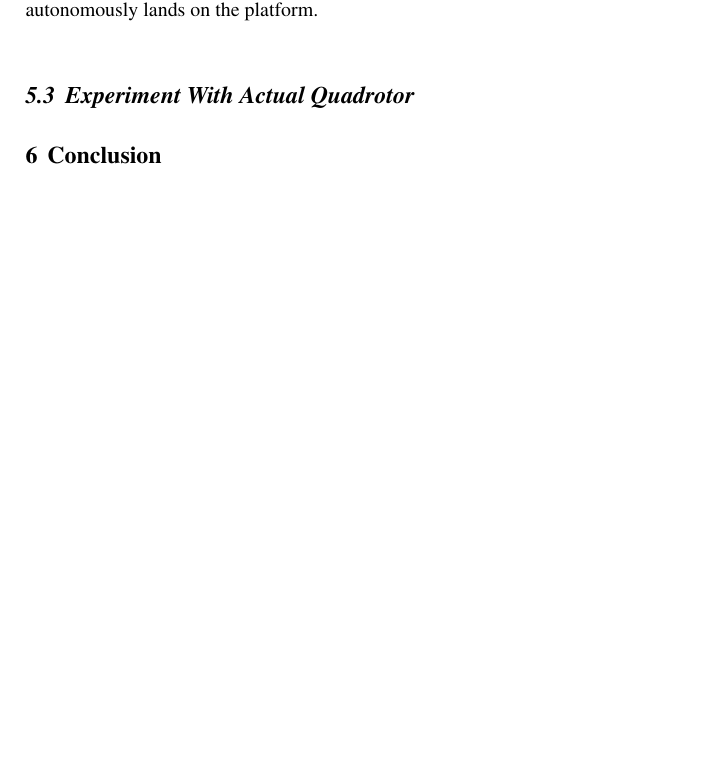
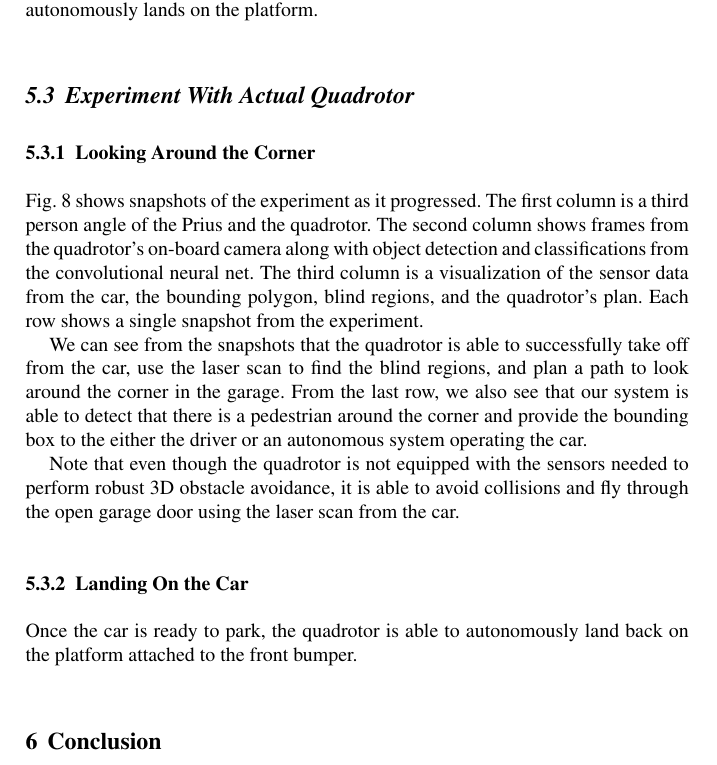
Before and after one commit to mit-drl/pub-2017-wallar-foresight, a LaTeX document (foresight.tex, which reads secs/05-results.tex): part of page 10 of 12 before the commit and part of page 11 of 12 after it, cut so that both start at the same text, the shorter picture padded with empty space. Compiled offline with pdfLaTeX.

Commit message:
pushing some planner results

```diff
--- a/secs/05-results.tex
+++ b/secs/05-results.tex
@@ -78,3 +78,23 @@ then follows the car into the garage and autonomously lands on the platform.
 
 \subsection{Experiment With Actual Quadrotor}
 
+\subsubsection{Looking Around the Corner}
+
+Fig.~\ref{fig:experiment} shows snapshots of the experiment as it progressed.
+The first column is a third person angle of the Prius and the quadrotor. The
+second column shows frames from the quadrotor's on-board camera along with
+object detection and classifications from the convolutional neural net. The
+third column is a visualization of the sensor data from the car, the bounding
+polygon, blind regions, and the quadrotor's plan. Each row shows a single
+snapshot from the experiment.
+
+We can see from the snapshots that the quadrotor is able to successfully take
+off from the car, use the laser scan to find the blind regions, and plan a path
+to look around the corner in the garage. From the last row, we also see that
+our system is able to detect that there is a pedestrian around the corner and
+provide the bounding box to the either the driver or an autonomous system
+operating the car.
+
+Note that even though the quadrotor is not equipped with the sensors needed to
+perform robust 3D obstacle avoidance, it is able to avoid collisions and fly
+through the open garage door using the laser scan from the car.
@@ -94,2 +120,8 @@ then follows the car into the garage and autonomously lands on the platform.
+    \label{fig:experiment}
 
 \end{figure}
+
+\subsubsection{Landing On the Car}
+
+Once the car is ready to park, the quadrotor is able to autonomously land back
+on the platform attached to the front bumper.
```
Also changed, not shown: secs/05-results.tex (26 more changed lines).
